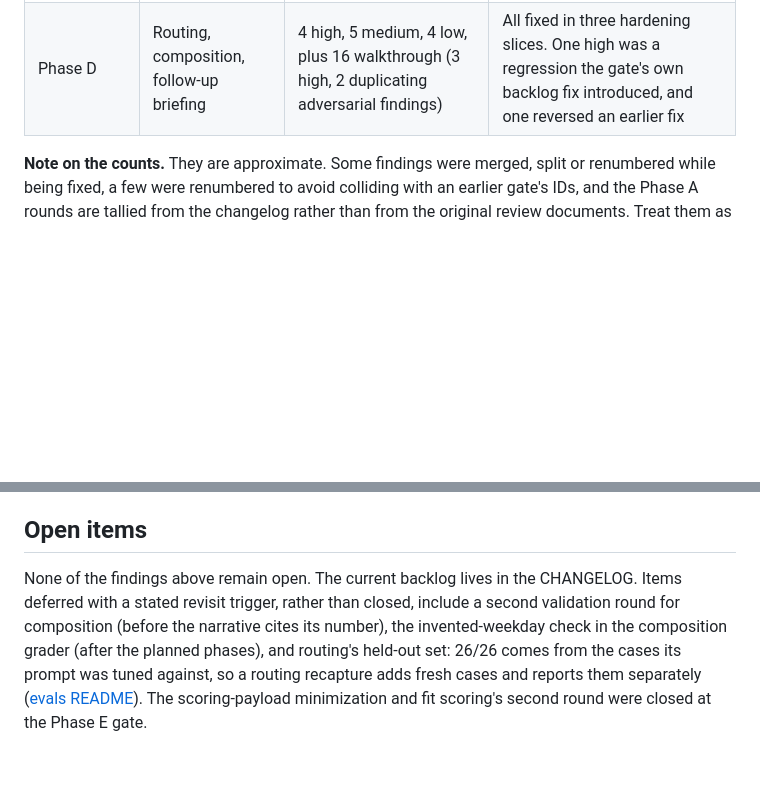
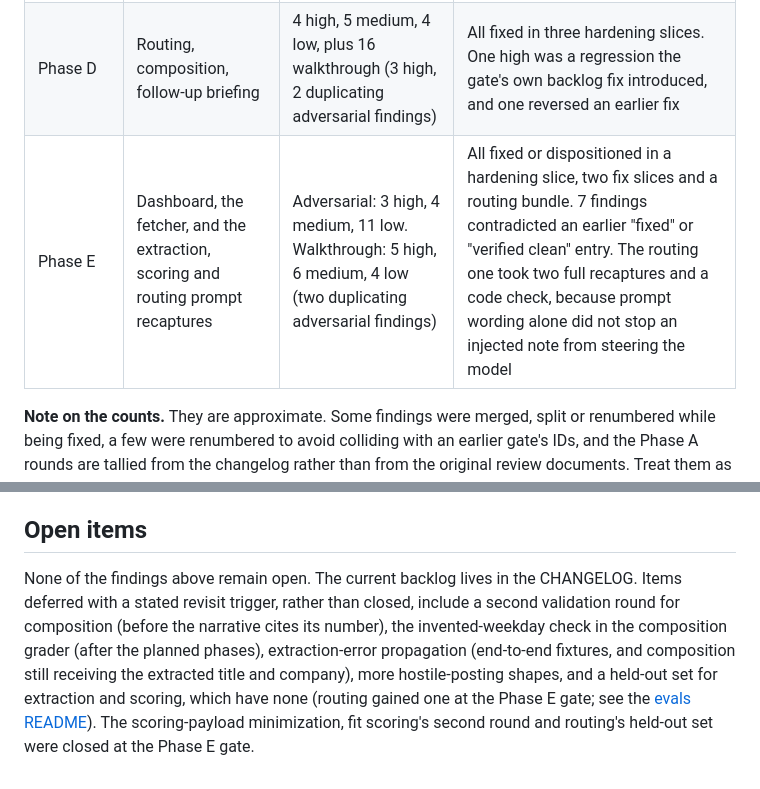
Before and after one commit to jgray314/jscc, a Markdown page: docs/gate-reviews.md, 2 parts joined by grey strips. Drawn GitHub-style; blank space fills up the shorter version.

Commit message:
Phase E gate close-out: gate-reviews row and open-items paragraph

```diff
--- a/docs/gate-reviews.md
+++ b/docs/gate-reviews.md
@@ -31,6 +31,7 @@ The reviewers are Opus-model agents run as separate sessions, chosen for simplic
 | Phase B to C, third pass | After the backlog closed | 2 high, 6 medium, 8 low | All closed or documented |
 | Phase C to D | Fit scoring and cost reporting | 1 high, 2 medium, 2 low, 4 walkthrough | High fixed, and it reversed an earlier rating |
 | Phase D | Routing, composition, follow-up briefing | 4 high, 5 medium, 4 low, plus 16 walkthrough (3 high, 2 duplicating adversarial findings) | All fixed in three hardening slices. One high was a regression the gate's own backlog fix introduced, and one reversed an earlier fix |
+| Phase E | Dashboard, the fetcher, and the extraction, scoring and routing prompt recaptures | Adversarial: 3 high, 4 medium, 11 low. Walkthrough: 5 high, 6 medium, 4 low (two duplicating adversarial findings) | All fixed or dispositioned in a hardening slice, two fix slices and a routing bundle. 7 findings contradicted an earlier "fixed" or "verified clean" entry. The routing one took two full recaptures and a code check, because prompt wording alone did not stop an injected note from steering the model |
 
 **Note on the counts.** They are approximate. Some findings were merged, split or renumbered while being fixed, a few were renumbered to avoid colliding with an earlier gate's IDs, and the Phase A rounds are tallied from the changelog rather than from the original review documents. Treat them as scale, not as exact figures.
 
@@ -95,4 +96,4 @@ An earlier fix had made the seeded fixture reproducible by threading a seeded ra
 
 ## Open items
 
-None of the findings above remain open. The current backlog lives in the CHANGELOG. Items deferred with a stated revisit trigger, rather than closed, include a second validation round for composition (before the narrative cites its number), the invented-weekday check in the composition grader (after the planned phases), and routing's held-out set: 26/26 comes from the cases its prompt was tuned against, so a routing recapture adds fresh cases and reports them separately ([evals README](../evals/README.md)). The scoring-payload minimization and fit scoring's second round were closed at the Phase E gate.
+None of the findings above remain open. The current backlog lives in the CHANGELOG. Items deferred with a stated revisit trigger, rather than closed, include a second validation round for composition (before the narrative cites its number), the invented-weekday check in the composition grader (after the planned phases), extraction-error propagation (end-to-end fixtures, and composition still receiving the extracted title and company), more hostile-posting shapes, and a held-out set for extraction and scoring, which have none (routing gained one at the Phase E gate; see the [evals README](../evals/README.md)). The scoring-payload minimization, fit scoring's second round and routing's held-out set were closed at the Phase E gate.
```
